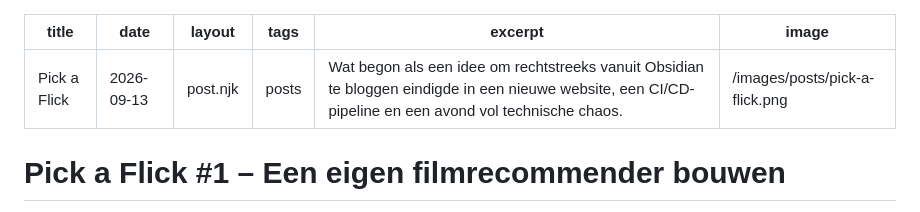
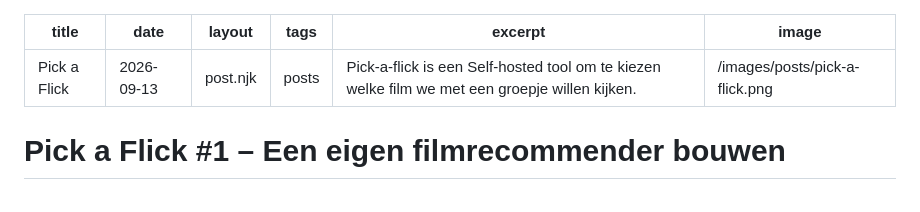
Before and after one commit to MartinZwolle/elegantchaos-labs, a Markdown page: src/posts/pick-a-flick.md, the part around the change. Drawn GitHub-style.

Commit message:
chore(blog): sync Pick a Flick

```diff
--- a/src/posts/pick-a-flick.md
+++ b/src/posts/pick-a-flick.md
@@ -3,7 +3,7 @@ title: Pick a Flick
 date: 2026-09-13
 layout: post.njk
 tags: posts
-excerpt: Wat begon als een idee om rechtstreeks vanuit Obsidian te bloggen eindigde in een nieuwe website, een CI/CD-pipeline en een avond vol technische chaos.
+excerpt: Pick-a-flick is een Self-hosted tool om te kiezen welke film we met een groepje willen kijken.
 image: /images/posts/pick-a-flick.png
 ---
 
```
